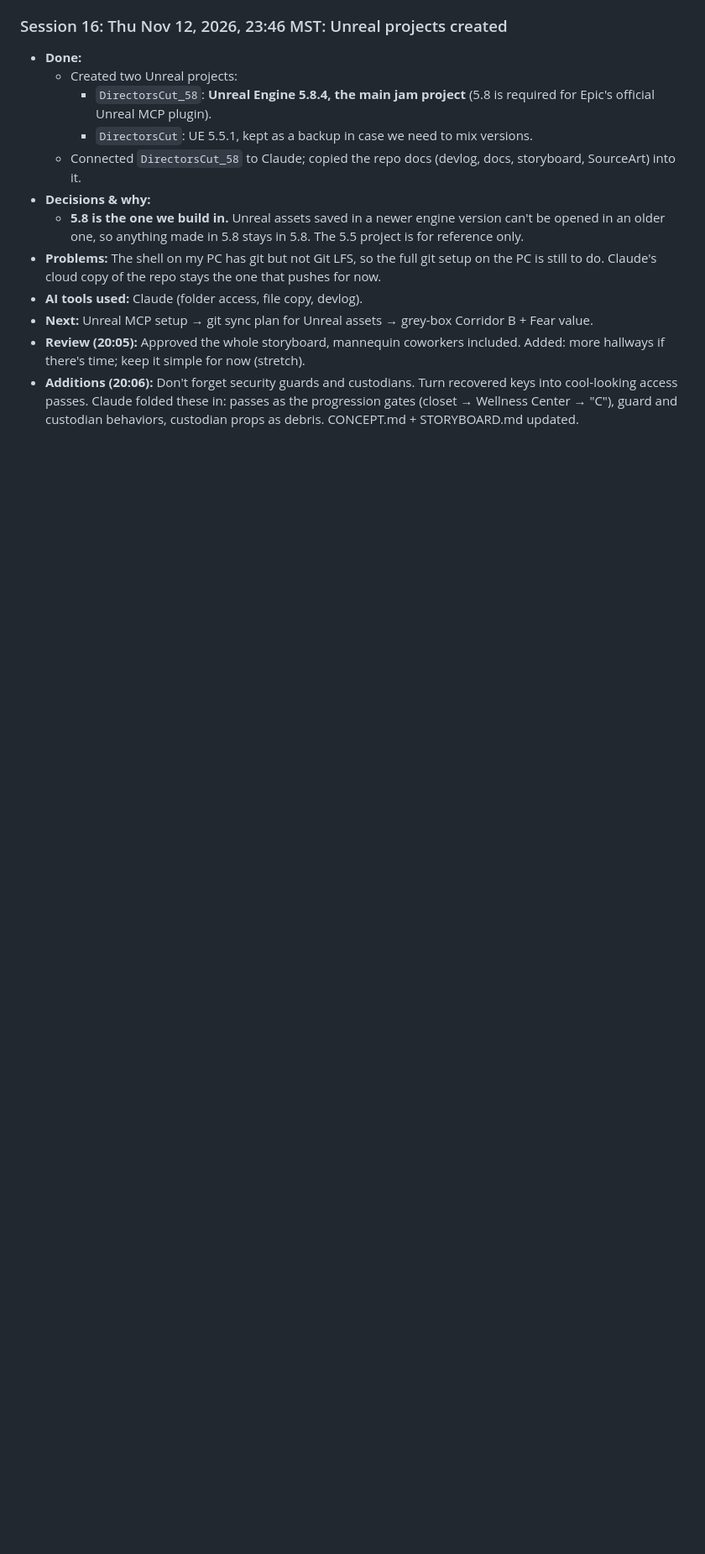
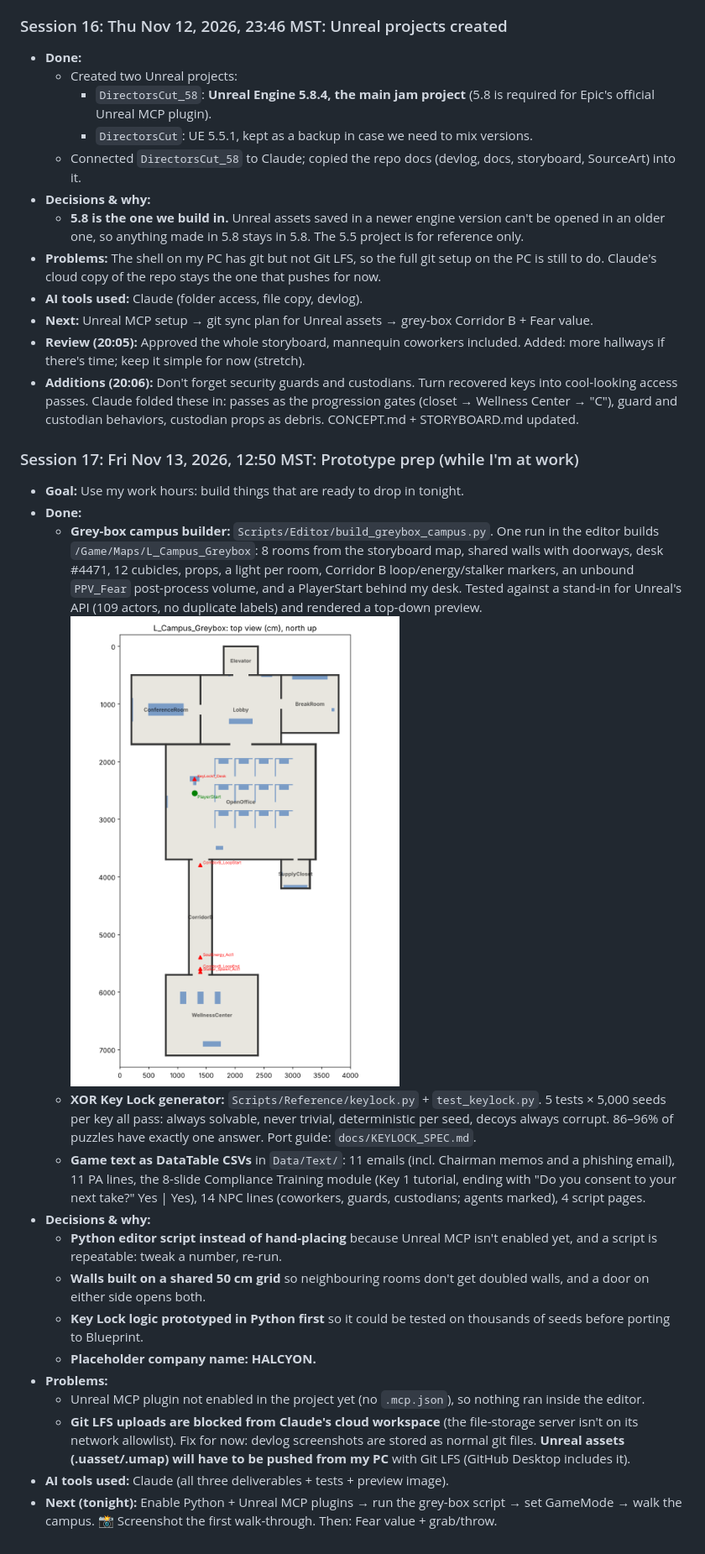
Before and after one commit to PhoenixLynx/epic-megajam-dev, a Markdown page: devlog/DEVLOG.md, the part around one of its changes. Shown at 84% size. Drawn GitHub-style; pictures changed too: devlog/screenshots/2026-11-13_greybox_preview.png (added); blank space fills up the shorter version.

```diff
--- a/devlog/DEVLOG.md
+++ b/devlog/DEVLOG.md
@@ -284,3 +285,22 @@ A running record of every AI tool used and what it did.
 - **Next:** Unreal MCP setup → git sync plan for Unreal assets → grey-box Corridor B + Fear value.
 - **Review (20:05):** Approved the whole storyboard, mannequin coworkers included. Added: more hallways if there's time; keep it simple for now (stretch).
 - **Additions (20:06):** Don't forget security guards and custodians. Turn recovered keys into cool-looking access passes. Claude folded these in: passes as the progression gates (closet → Wellness Center → "C"), guard and custodian behaviors, custodian props as debris. CONCEPT.md + STORYBOARD.md updated.
+
+### Session 17: Fri Nov 13, 2026, 12:50 MST: Prototype prep (while I'm at work)
+
+- **Goal:** Use my work hours: build things that are ready to drop in tonight.
+- **Done:**
+  - **Grey-box campus builder:** `Scripts/Editor/build_greybox_campus.py`. One run in the editor builds `/Game/Maps/L_Campus_Greybox`: 8 rooms from the storyboard map, shared walls with doorways, desk #4471, 12 cubicles, props, a light per room, Corridor B loop/energy/stalker markers, an unbound `PPV_Fear` post-process volume, and a PlayerStart behind my desk. Tested against a stand-in for Unreal's API (109 actors, no duplicate labels) and rendered a top-down preview.
+    ![Grey-box preview](screenshots/2026-11-13_greybox_preview.png)
+  - **XOR Key Lock generator:** `Scripts/Reference/keylock.py` + `test_keylock.py`. 5 tests × 5,000 seeds per key all pass: always solvable, never trivial, deterministic per seed, decoys always corrupt. 86–96% of puzzles have exactly one answer. Port guide: `docs/KEYLOCK_SPEC.md`.
+  - **Game text as DataTable CSVs** in `Data/Text/`: 11 emails (incl. Chairman memos and a phishing email), 11 PA lines, the 8-slide Compliance Training module (Key 1 tutorial, ending with "Do you consent to your next take?" Yes | Yes), 14 NPC lines (coworkers, guards, custodians; agents marked), 4 script pages.
+- **Decisions & why:**
+  - **Python editor script instead of hand-placing** because Unreal MCP isn't enabled yet, and a script is repeatable: tweak a number, re-run.
+  - **Walls built on a shared 50 cm grid** so neighbouring rooms don't get doubled walls, and a door on either side opens both.
+  - **Key Lock logic prototyped in Python first** so it could be tested on thousands of seeds before porting to Blueprint.
+  - **Placeholder company name: HALCYON.**
+- **Problems:**
+  - Unreal MCP plugin not enabled in the project yet (no `.mcp.json`), so nothing ran inside the editor.
+  - **Git LFS uploads are blocked from Claude's cloud workspace** (the file-storage server isn't on its network allowlist). Fix for now: devlog screenshots are stored as normal git files. **Unreal assets (.uasset/.umap) will have to be pushed from my PC** with Git LFS (GitHub Desktop includes it).
+- **AI tools used:** Claude (all three deliverables + tests + preview image).
+- **Next (tonight):** Enable Python + Unreal MCP plugins → run the grey-box script → set GameMode → walk the campus. 📸 Screenshot the first walk-through. Then: Fear value + grab/throw.
```
Also changed, not shown: other parts of devlog/DEVLOG.md (+3 -2 lines), Scripts/README.md (added, +22 -0 lines), docs/KEYLOCK_SPEC.md (added, +51 -0 lines), 10 other files.
